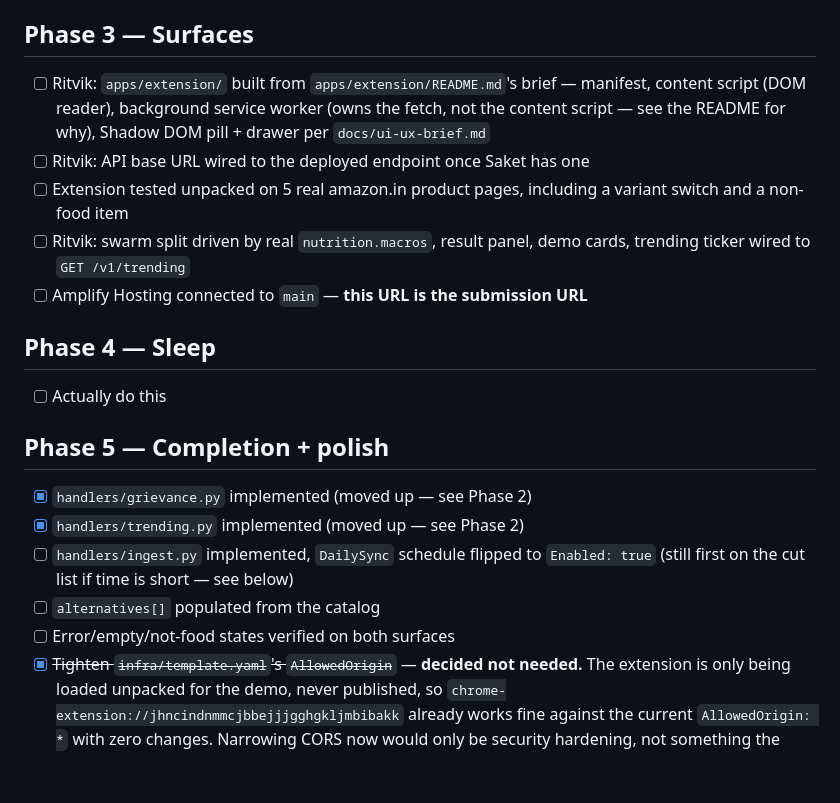
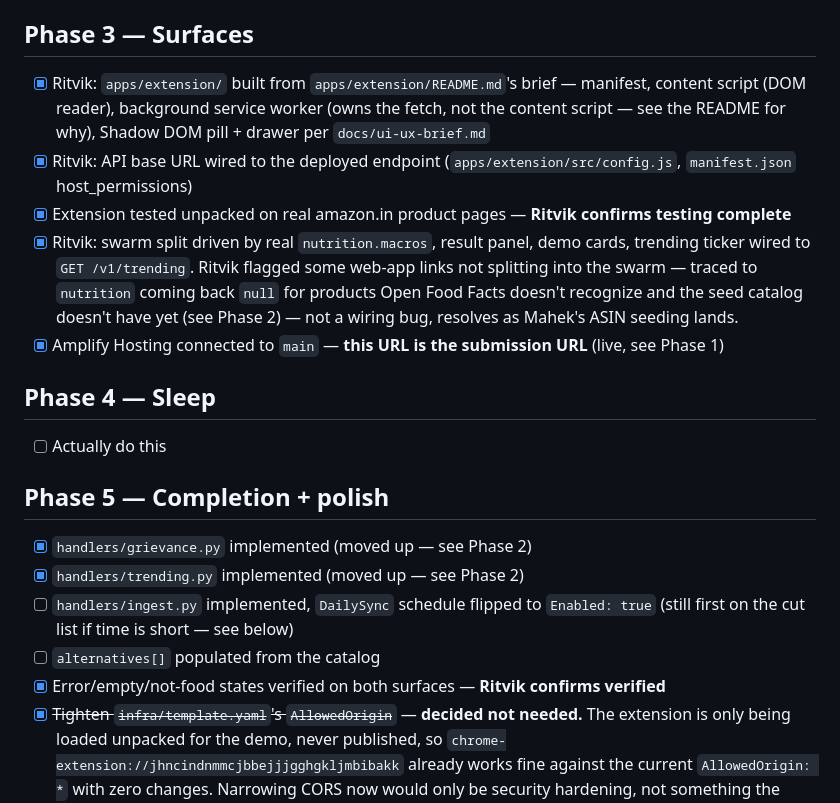
Before and after one commit to TeamCalypso/BiteCheck, a Markdown page: implementation_plan.md, the part around the change. Rendered like a GitHub page; blank space fills up the shorter version.

Commit message:
Mark Phase 3 surfaces + error/empty/not-food states complete per Ritvik's testing confirmation

```diff
--- a/implementation_plan.md
+++ b/implementation_plan.md
@@ -104,16 +104,21 @@ Owners: **Saket** (backend/infra/deploy), **Mahek** (knowledge base/AI),
 
 ## Phase 3 — Surfaces
 
-- [ ] Ritvik: `apps/extension/` built from `apps/extension/README.md`'s brief — manifest,
+- [x] Ritvik: `apps/extension/` built from `apps/extension/README.md`'s brief — manifest,
       content script (DOM reader), background service worker (owns the fetch, not the
       content script — see the README for why), Shadow DOM pill + drawer per
       `docs/ui-ux-brief.md`
-- [ ] Ritvik: API base URL wired to the deployed endpoint once Saket has one
-- [ ] Extension tested unpacked on 5 real amazon.in product pages, including a variant
-      switch and a non-food item
-- [ ] Ritvik: swarm split driven by real `nutrition.macros`, result panel, demo cards,
-      trending ticker wired to `GET /v1/trending`
-- [ ] Amplify Hosting connected to `main` — **this URL is the submission URL**
+- [x] Ritvik: API base URL wired to the deployed endpoint (`apps/extension/src/config.js`,
+      `manifest.json` host_permissions)
+- [x] Extension tested unpacked on real amazon.in product pages — **Ritvik confirms testing
+      complete**
+- [x] Ritvik: swarm split driven by real `nutrition.macros`, result panel, demo cards,
+      trending ticker wired to `GET /v1/trending`. Ritvik flagged some web-app links not
+      splitting into the swarm — traced to `nutrition` coming back `null` for products
+      Open Food Facts doesn't recognize and the seed catalog doesn't have yet (see Phase 2)
+      — not a wiring bug, resolves as Mahek's ASIN seeding lands.
+- [x] Amplify Hosting connected to `main` — **this URL is the submission URL** (live, see
+      Phase 1)
 
 ## Phase 4 — Sleep
 
@@ -126,7 +131,7 @@ Owners: **Saket** (backend/infra/deploy), **Mahek** (knowledge base/AI),
 - [ ] `handlers/ingest.py` implemented, `DailySync` schedule flipped to `Enabled: true`
       (still first on the cut list if time is short — see below)
 - [ ] `alternatives[]` populated from the catalog
-- [ ] Error/empty/not-food states verified on both surfaces
+- [x] Error/empty/not-food states verified on both surfaces — **Ritvik confirms verified**
 - [x] ~~Tighten `infra/template.yaml`'s `AllowedOrigin`~~ — **decided not needed.** The
       extension is only being loaded unpacked for the demo, never published, so
       `chrome-extension://jhncindnmmcjbbejjjgghgkljmbibakk` already works fine against the
```
